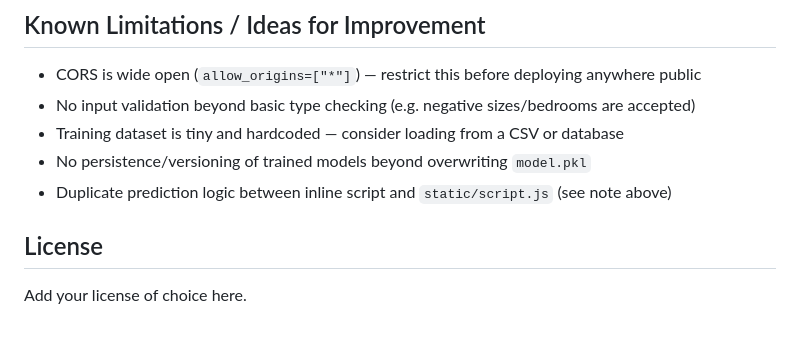
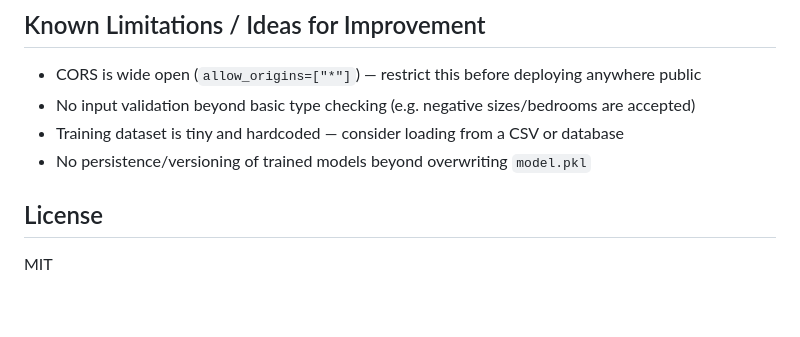
Before and after one commit to RGGH/fa2, a Markdown page: README.md, the part around the change. GitHub-like rendering.

```diff
--- a/README.md
+++ b/README.md
@@ -118,8 +118,7 @@ The model is a `LinearRegression` from scikit-learn, trained on a small hardcode
 - No input validation beyond basic type checking (e.g. negative sizes/bedrooms are accepted)
 - Training dataset is tiny and hardcoded — consider loading from a CSV or database
 - No persistence/versioning of trained models beyond overwriting `model.pkl`
-- Duplicate prediction logic between inline script and `static/script.js` (see note above)
 
 ## License
 
-Add your license of choice here.
+MIT
```
